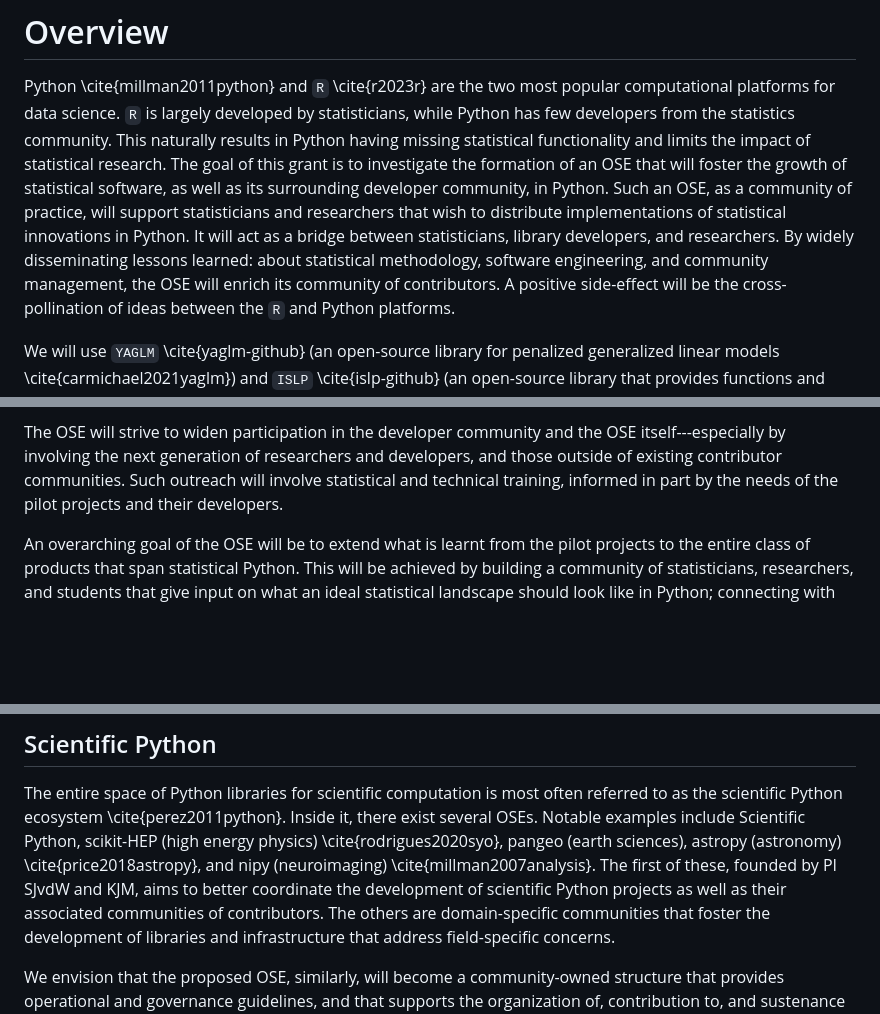
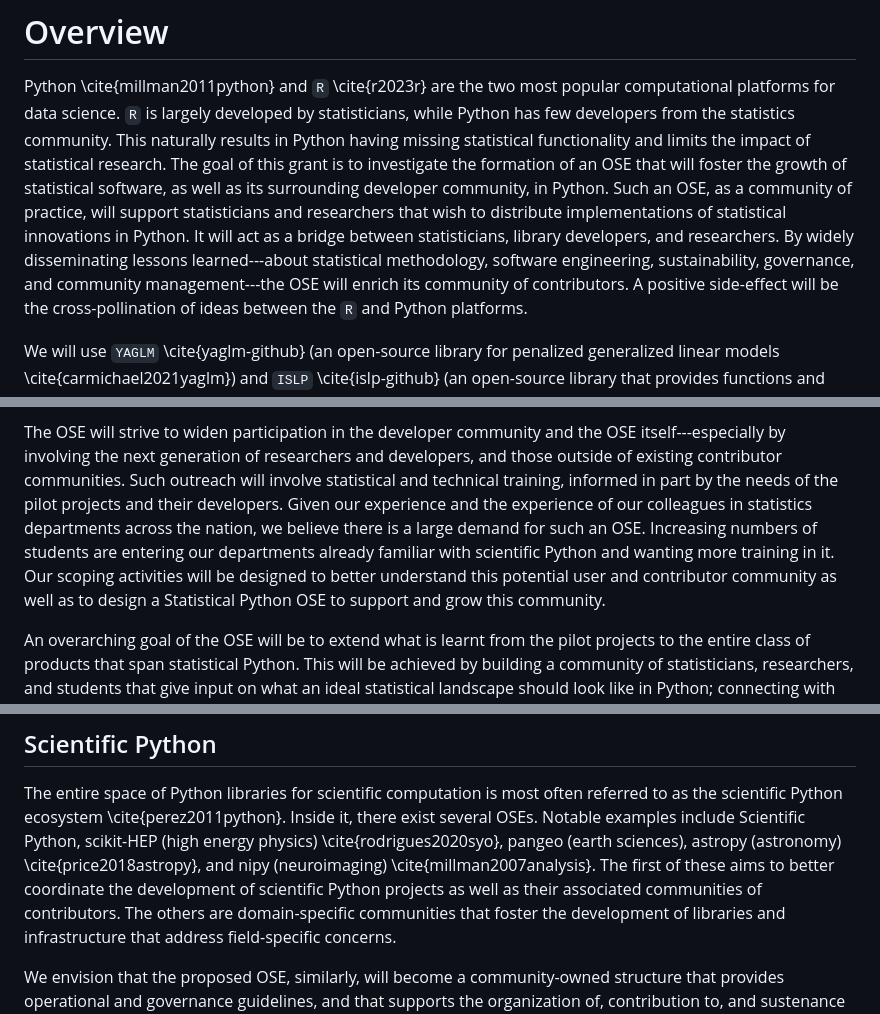
Before and after one commit to jarrodmillman/pose-stats, a Markdown page: description.md, 3 parts joined by grey strips. Drawn GitHub-style; blank space fills up the shorter version.

Commit message:
Add sentence about time is right

```diff
--- a/description.md
+++ b/description.md
@@ -19,7 +19,7 @@ and limits the impact of statistical research.
 The goal of this grant is to investigate the formation of an OSE that will foster the growth of statistical software, as well as its surrounding developer community, in Python.
 Such an OSE, as a community of practice, will support statisticians and researchers that wish to distribute implementations of statistical innovations in Python.
 It will act as a bridge between statisticians, library developers, and researchers.
-By widely disseminating lessons learned: about statistical methodology, software engineering, and community management, the OSE will enrich its community of contributors.
+By widely disseminating lessons learned---about statistical methodology, software engineering, sustainability, governance, and community management---the OSE will enrich its community of contributors.
 A positive side-effect will be the cross-pollination of ideas between the `R` and Python platforms.
 
 We will use `YAGLM` \cite{yaglm-github} (an open-source library for penalized
@@ -38,6 +38,12 @@ statistical packages.
 
 The OSE will strive to widen participation in the developer community and the OSE itself---especially by involving the next generation of researchers and developers, and those outside of existing contributor communities.
 Such outreach will involve statistical and technical training, informed in part by the needs of the pilot projects and their developers.
+Given our experience and the experience of our colleagues in statistics departments across the
+nation, we believe there is a large demand for such an OSE.
+Increasing numbers of students are entering our departments already familiar with
+scientific Python and wanting more training in it.
+Our scoping activities will be designed to better understand this potential user and contributor community
+as well as to design a Statistical Python OSE to support and grow this community.
 
 An overarching goal of the OSE will be to extend what is learnt from the pilot projects to the entire class of products that span statistical Python.
 This will be achieved by building a community of statisticians, researchers, and students that give input on what an ideal statistical landscape should look like in Python;
@@ -65,7 +71,7 @@ broader impacts of the OSE.
 The entire space of Python libraries for scientific computation is most often referred to as the scientific Python ecosystem \cite{perez2011python}.
 Inside it, there exist several OSEs.
 Notable examples include Scientific Python, scikit-HEP (high energy physics) \cite{rodrigues2020syo}, pangeo (earth sciences), astropy (astronomy) \cite{price2018astropy}, and nipy (neuroimaging) \cite{millman2007analysis}.
-The first of these, founded by PI SJvdW and KJM, aims to better coordinate the development of scientific Python projects as well as their associated communities of contributors.
+The first of these aims to better coordinate the development of scientific Python projects as well as their associated communities of contributors.
 The others are domain-specific communities that foster the development of libraries and infrastructure that address field-specific concerns.
 
 <!--
```
Also changed, not shown: other parts of description.md (+1 -1 lines).
